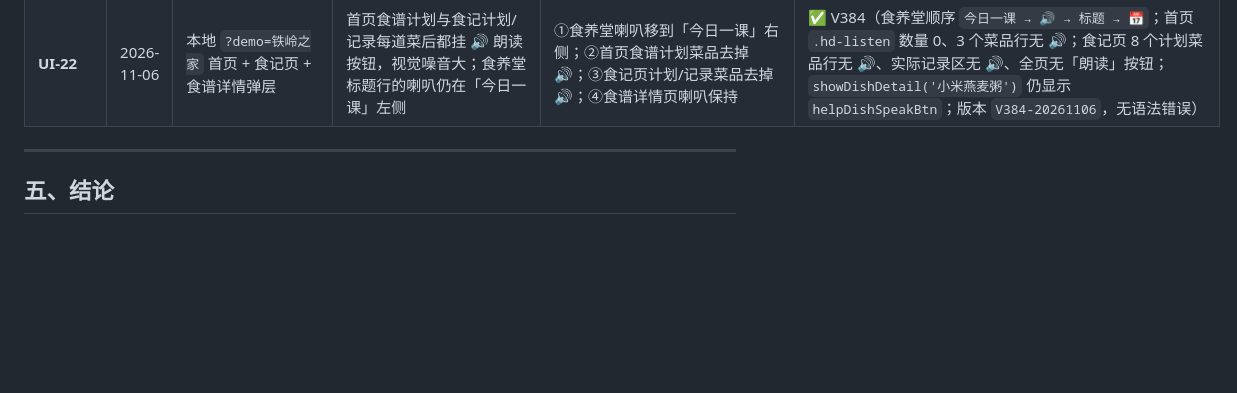
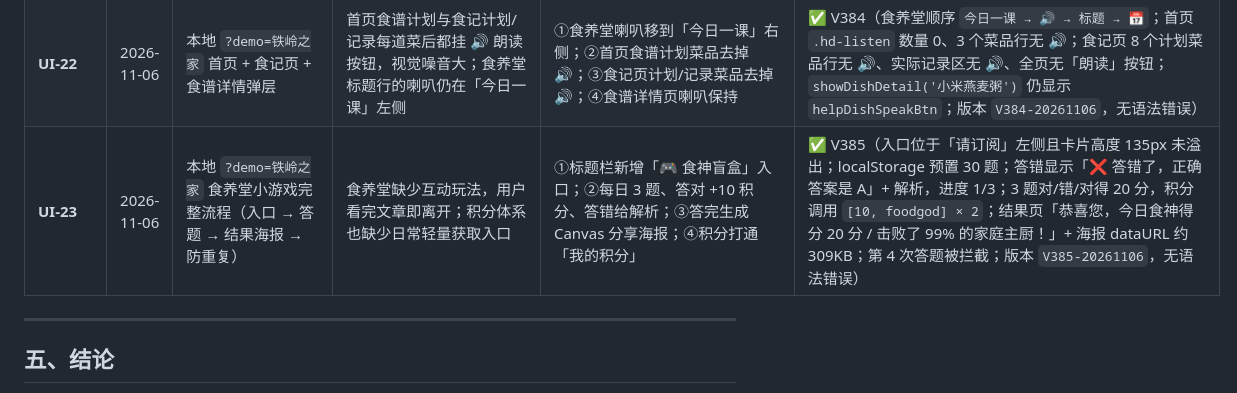
Before and after one commit to kujum79/jiayaoji, a Markdown page: 家肴记Day7测试日志-V343-20261101.md, the part around the change. Rendered like a GitHub page; blank space fills up the shorter version.

```diff
--- a/家肴记Day7测试日志-V343-20261101.md
+++ b/家肴记Day7测试日志-V343-20261101.md
@@ -393,6 +393,7 @@
 | **UI-20** | 2026-11-05 | 本地 `?demo=三仁佳欢`，AI 接口用桩拦截并检查 payload / 快速兜底方案 / 采用写食记 | 周末家庭聚餐（三代同堂）没有独立入口，只能按普通 3-4 道菜生成；老人/儿女/健康饮食需求无法在一餐内兼顾，采购克数也按错误人数计算 | ①生成面板新增「🕯️ 周末团圆午晚餐」，可选周六/周日 + 午餐/晚餐（不排早餐）；②按 6 人份生成 6-8 道团圆菜，自动标注 `👴 适合老人：软烂少刺` / `❤️ 儿女最爱：下饭硬菜` / `🥗 全家健康：清淡解腻` 三类标签；③弹窗固定提示「按 6 人份计算，已为您生成精准采购克数，避免浪费。」；④写食记仅写所选餐次、道数放宽到 8、`servings=6` | ✅ V382（面板可见，日期 chips「周六 · 11月7日 / 周日 · 11月8日」、餐次 chips「午餐/晚餐（不包含早餐）」；选晚餐生成后标题「🕯️ 周末团圆午晚餐 食谱方案」，副标题「晚餐 · 6 人份 · 6-8 道团圆菜 · 按 6 人份精准克数」，正文仅晚餐、6 人份提示条逐字匹配；AI 返回 7 道菜全部渲染，三类标签 chip 齐全；Prompt 含【周末团圆餐场景】/6 人份/6-8 道/三类标注/忽略道数上限，`mealScene=null`；午餐快速兜底方案补齐为 7 道且三类 chip 齐全；采用仅写 dinner、7 道菜、`servings=6`、`weekendFeast=true`、`reunionMeal=dinner`，toast「🕯️ 周末团圆晚餐已写入食记，共7道菜（按 6 人份采购）」；版本 `V382-20261105`，无语法错误） |
 | **UI-21** | 2026-11-06 | 本地 `?demo=铁岭之家` 首页食养堂卡片 | 版块标题「食养堂 · 今日一课」占位且语义重复；文章标题左侧的节气图标与右侧小喇叭/日历入口位置分散，标题行显得拥挤 | ①去掉版块标题的「 · 今日一课」；②「今日一课」移到文章标题左侧；③去掉标题左侧节气图标，把「请订阅」左边的小喇叭放到原图标位；④「往期回顾」按钮及图标移到文章标题行最右 | ✅ V383（`headText="📚 食养堂请订阅"`，不再含「今日一课」；标题行顺序 `🔊 → 今日一课 → 文章标题 → 📅`；标题「霜降吃柿子，挑选有门道」无节气图标；截图确认喇叭在原图标位、标签紧贴标题左、往期回顾贴最右；`dtCardSpeakBtn` 与往期回顾点击均不误触详情；版本 `V383-20261106`，无语法错误） |
 | **UI-22** | 2026-11-06 | 本地 `?demo=铁岭之家` 首页 + 食记页 + 食谱详情弹层 | 首页食谱计划与食记计划/记录每道菜后都挂 🔊 朗读按钮，视觉噪音大；食养堂标题行的喇叭仍在「今日一课」左侧 | ①食养堂喇叭移到「今日一课」右侧；②首页食谱计划菜品去掉 🔊；③食记页计划/记录菜品去掉 🔊；④食谱详情页喇叭保持 | ✅ V384（食养堂顺序 `今日一课 → 🔊 → 标题 → 📅`；首页 `.hd-listen` 数量 0、3 个菜品行无 🔊；食记页 8 个计划菜品行无 🔊、实际记录区无 🔊、全页无「朗读」按钮；`showDishDetail('小米燕麦粥')` 仍显示 `helpDishSpeakBtn`；版本 `V384-20261106`，无语法错误） |
+| **UI-23** | 2026-11-06 | 本地 `?demo=铁岭之家` 食养堂小游戏完整流程（入口 → 答题 → 结果海报 → 防重复） | 食养堂缺少互动玩法，用户看完文章即离开；积分体系也缺少日常轻量获取入口 | ①标题栏新增「🎮 食神盲盒」入口；②每日 3 题、答对 +10 积分、答错给解析；③答完生成 Canvas 分享海报；④积分打通「我的积分」 | ✅ V385（入口位于「请订阅」左侧且卡片高度 135px 未溢出；localStorage 预置 30 题；答错显示「❌ 答错了，正确答案是 A」+ 解析，进度 1/3；3 题对/错/对得 20 分，积分调用 `[10, foodgod] × 2`；结果页「恭喜您，今日食神得分 20 分 / 击败了 99% 的家庭主厨！」+ 海报 dataURL 约 309KB；第 4 次答题被拦截；版本 `V385-20261106`，无语法错误） |
 
 ---
 
```
Also changed, not shown: 家肴记Day7-上线P0整改清单.md (+1 -0 lines).
